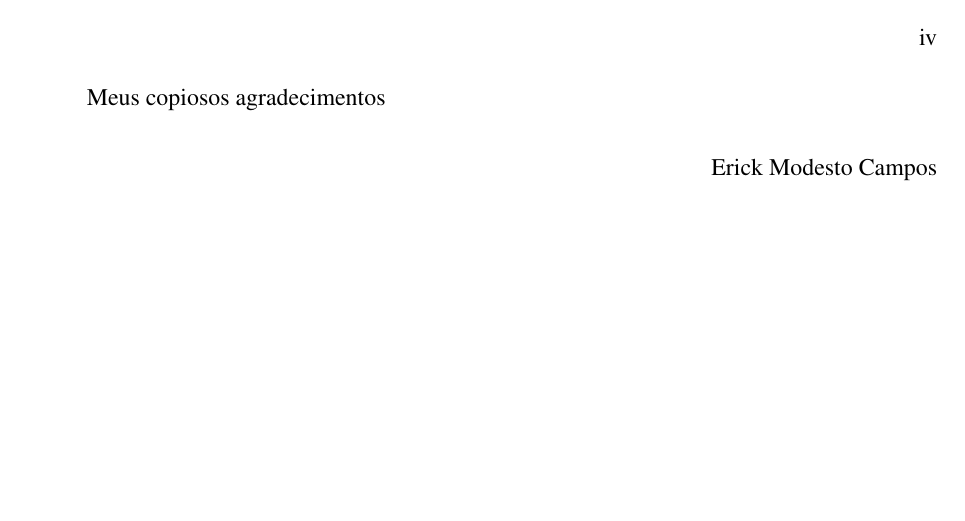
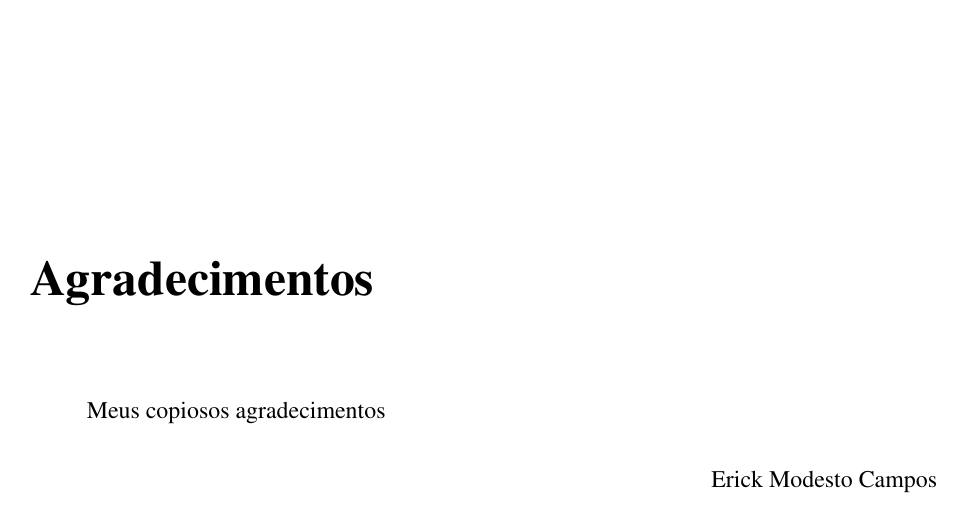
Before and after one commit to ErickCampos/18_ErickCampos_TCC, a LaTeX thesis (main_tcc.tex, which reads packages.tex): page 5 of 29. Compiled offline with pdfLaTeX; a LaTeX package or settings file that is missing is left out.

```diff
--- a/main_tcc.tex
+++ b/main_tcc.tex
@@ -2,6 +2,16 @@
 
 \include{include}
 \include{packages}
+
+\hypersetup{%
+	pdftitle={Trabalho de Conclusão de Curso},
+	pdfauthor={Erick Modesto Campos},
+	pdfkeywords={Tecnologia Assistiva, Acessibilidade},
+	pdfstartview={FitH}, %% <--
+	urlcolor=black,
+	linkcolor=black,
+	citecolor=black,
+}
 
 \graphicspath{{fig/}}
 
@@ -44,10 +54,10 @@
 %%%%%%%%%%%%%%%%%%%%
 
 \begin{ufpaAgradecimentos}
+	\chapter*{Agradecimentos}
 	\index{Agradecimentos@Agradecimentos}%
-	 \addcontentsline{toc}{chapter}{Agradecimentos}
+	\addcontentsline{toc}{chapter}{Agradecimentos}
     Meus copiosos agradecimentos
-
 
 \end{ufpaAgradecimentos}
 
--- a/packages.tex
+++ b/packages.tex
@@ -37,7 +37,7 @@
 \usepackage{csquotes}
 \usepackage{enumerate}
 \usepackage{url}
-\usepackage[linktocpage]{hyperref}
+\usepackage[pdfusetitle]{hyperref}
 \usepackage{breakurl}
 \usepackage{array}
 \usepackage{eurosym}
```
Also changed, not shown: ufpatcc.cls (line endings or trailing spaces), main_tcc.tex (2 more changed lines).
